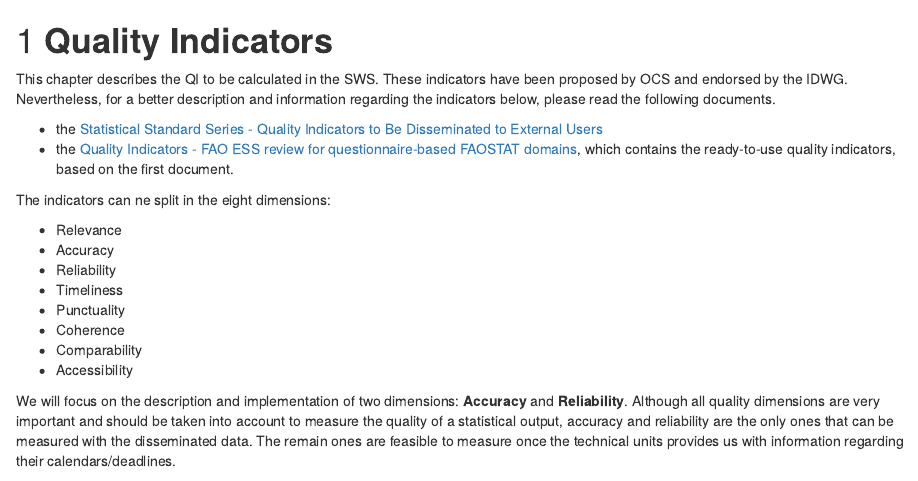
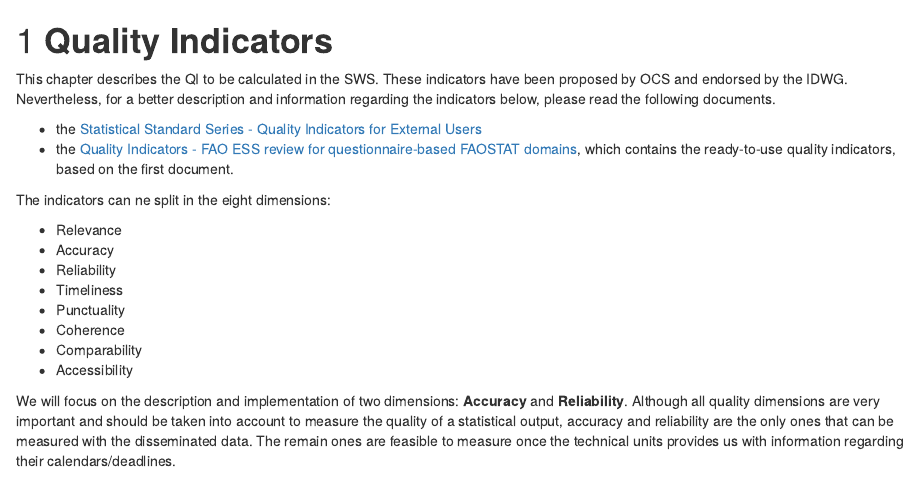
Before and after one commit to SWS-Methodology/faoswsQualityIndicators, an R Markdown document (02-qualityIndicators.Rmd): the page in a window 1100 px wide, from its top. Rendered offline with R 4.5, knitr and Pandoc, with nearby package versions; drawn as R Markdown's standard HTML page in place of the format the file asks for.

Commit message:
Updated name of the OCS document

```diff
--- a/02-qualityIndicators.Rmd
+++ b/02-qualityIndicators.Rmd
@@ -2,7 +2,7 @@
 
 This chapter describes the QI to be calculated in the SWS. These indicators have been proposed by OCS and endorsed by the IDWG. Nevertheless, for a better description and information regarding the indicators below, please read the following documents.
 
-- the [Statistical Standard Series - Quality Indicators to Be Disseminated to External Users](http://intranet.fao.org/fileadmin/user_upload/scp/SSS_Quality_Indicators__rev20201201_.pdf)
+- the [Statistical Standard Series - Quality Indicators for External Users](http://intranet.fao.org/fileadmin/user_upload/scp/SSS_Quality_Indicators__rev20201201_.pdf)
 - the [Quality Indicators - FAO ESS review for questionnaire-based FAOSTAT domains](documentation/Quality_indicators_DRAFT_v20190628 (003).docx), which contains the ready-to-use quality indicators, based on the first document.
 
 The indicators can ne split in the eight dimensions:
--- a/index.Rmd
+++ b/index.Rmd
@@ -44,7 +44,7 @@ knitr::include_graphics('images/quality_indicators_cover_book.png', dpi = NA)
 
 The book focuses not only on the implementation of the Quality Indicators (QI) plugin in the Statistical Working System (SWS) for each disseminated domain, but it also discusses the data structure, workflow, data aggregates and the indicators themselves. Moreover, the book covers the Shiny app that has been developed to visualize the quality indicators and underlying data, draw on-the-fly charts and generate automatic pdf reports based on the selection parameters (dataset, area, element, item and year) chosen by the user.
 
-The quality indicators hereby implemented have as reference the following documents: the [Statistical Standard Series - Quality Indicators to Be Disseminated to External Users](http://intranet.fao.org/fileadmin/user_upload/scp/SSS_Quality_Indicators__rev20201201_.pdf) document produced by the Office of the Chief Statistician (OCS) and endorsed by the Interdepartmental Working Group (IDWG) on Statistics and the [Quality Indicators - FAO ESS review for questionnaire-based FAOSTAT domains](documentation/Quality_indicators_DRAFT_v20190628 (003).docx), which contains the ready-to-use quality indicators, based on the previous document.
+The quality indicators hereby implemented have as reference the following documents: the [Statistical Standard Series - Quality Indicators for External Users](http://intranet.fao.org/fileadmin/user_upload/scp/SSS_Quality_Indicators__rev20201201_.pdf) document produced by the Office of the Chief Statistician (OCS) and endorsed by the Interdepartmental Working Group (IDWG) on Statistics and the [Quality Indicators - FAO ESS review for questionnaire-based FAOSTAT domains](documentation/Quality_indicators_DRAFT_v20190628 (003).docx), which contains the ready-to-use quality indicators, based on the previous document.
 
 The chapters are organized as follows:
 
```
Also changed, not shown: docs/search_index.json, 2 other files.
